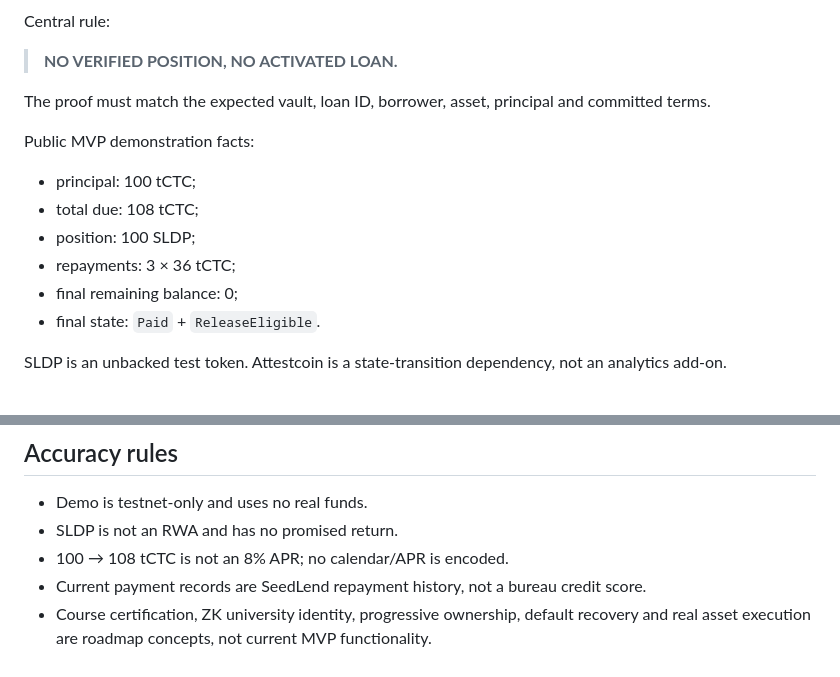
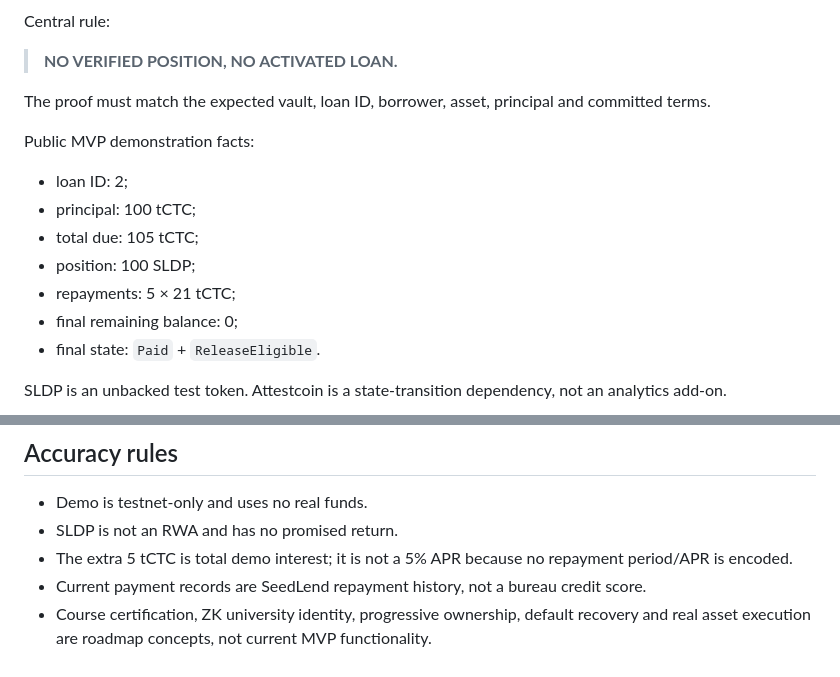
Before and after one commit to SergioBenaR/seedlend, a Markdown page: docs/deck-content.md, 2 parts joined by grey strips. Rendered like a GitHub page.

Commit message:
docs: align deck content with final demo terms

```diff
--- a/docs/deck-content.md
+++ b/docs/deck-content.md
@@ -112,10 +112,11 @@ The proof must match the expected vault, loan ID, borrower, asset, principal and
 
 Public MVP demonstration facts:
 
+- loan ID: 2;
 - principal: 100 tCTC;
-- total due: 108 tCTC;
+- total due: 105 tCTC;
 - position: 100 SLDP;
-- repayments: 3 × 36 tCTC;
+- repayments: 5 × 21 tCTC;
 - final remaining balance: 0;
 - final state: `Paid` + `ReleaseEligible`.
 
@@ -153,6 +154,6 @@ Final close:
 
 - Demo is testnet-only and uses no real funds.
 - SLDP is not an RWA and has no promised return.
-- 100 → 108 tCTC is not an 8% APR; no calendar/APR is encoded.
+- The extra 5 tCTC is total demo interest; it is not a 5% APR because no repayment period/APR is encoded.
 - Current payment records are SeedLend repayment history, not a bureau credit score.
 - Course certification, ZK university identity, progressive ownership, default recovery and real asset execution are roadmap concepts, not current MVP functionality.
```
